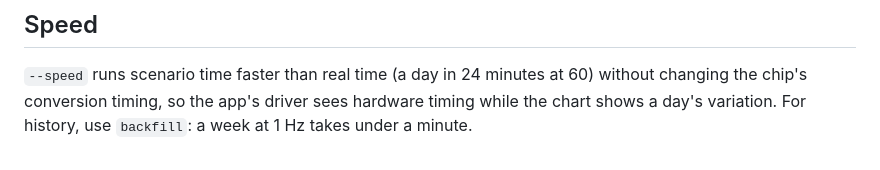
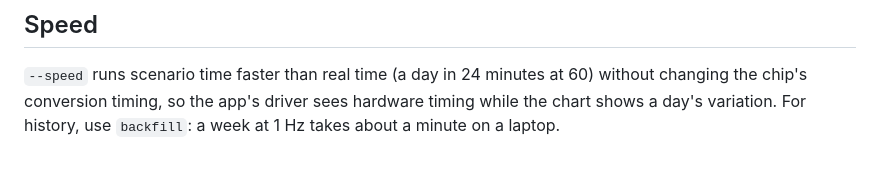
Before and after one commit to Volyarosh94/retina-magnetometer, a Markdown page: rm3100_sim/README.md, the part around the change. Rendered like a GitHub page.

```diff
--- a/rm3100_sim/README.md
+++ b/rm3100_sim/README.md
@@ -196,4 +196,4 @@ that, and that a different seed changes the noise but not the field.
 `--speed` runs scenario time faster than real time (a day in 24 minutes at
 60) without changing the chip's conversion timing, so the app's driver sees
 hardware timing while the chart shows a day's variation. For history, use
-`backfill`: a week at 1 Hz takes under a minute.
+`backfill`: a week at 1 Hz takes about a minute on a laptop.
```
Also changed, not shown: docs/design-note.md (added, +480 -0 lines).
